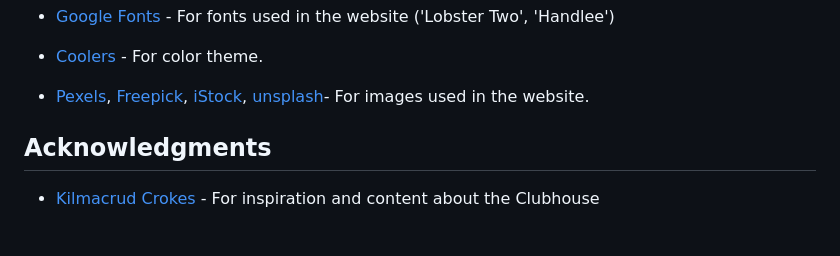
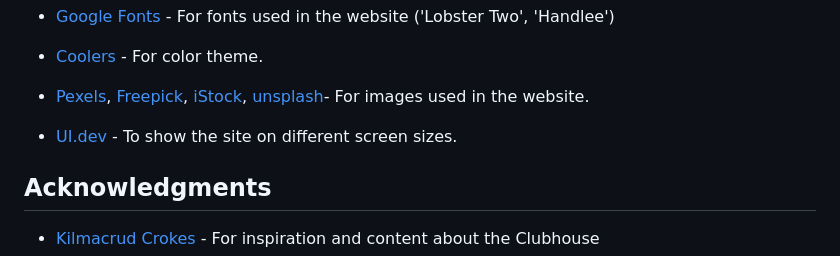
Before and after one commit to hennasingh/creative-corner, a Markdown page: README.md, the part around one of its changes. GitHub-like rendering; blank space fills up the shorter version.

```diff
--- a/README.md
+++ b/README.md
@@ -264,6 +266,8 @@ The project Creative Corner was developed using Gitpod that provides the functio
 
 - [Pexels](www.pexels.com), [Freepick](www.freepick.com), [iStock](www.istockphoto.com), [unsplash]()- For images used in the website.
 
+- [UI.dev](https://ui.dev/amiresponsive) - To show the site on different screen sizes.
+
 
 ## Acknowledgments
 
```
Also changed, not shown: other parts of README.md (+2 -0 lines).
